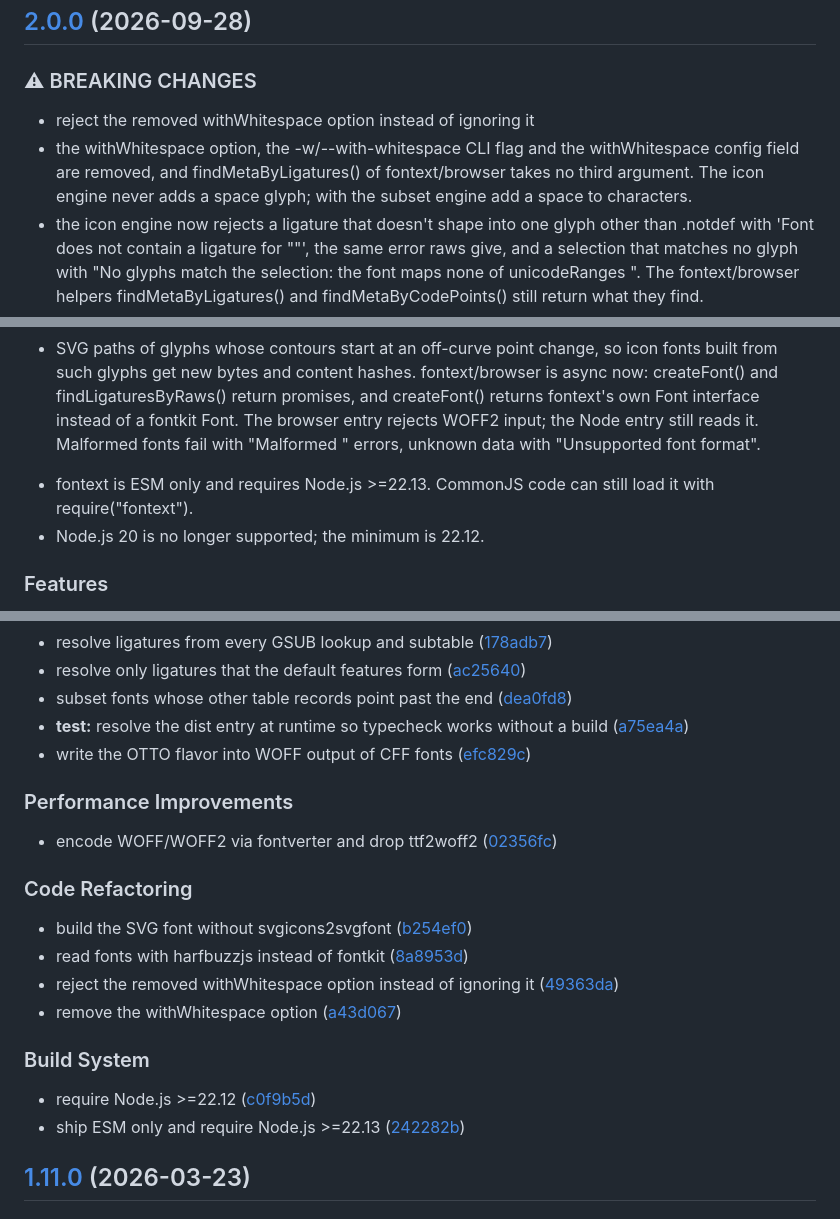
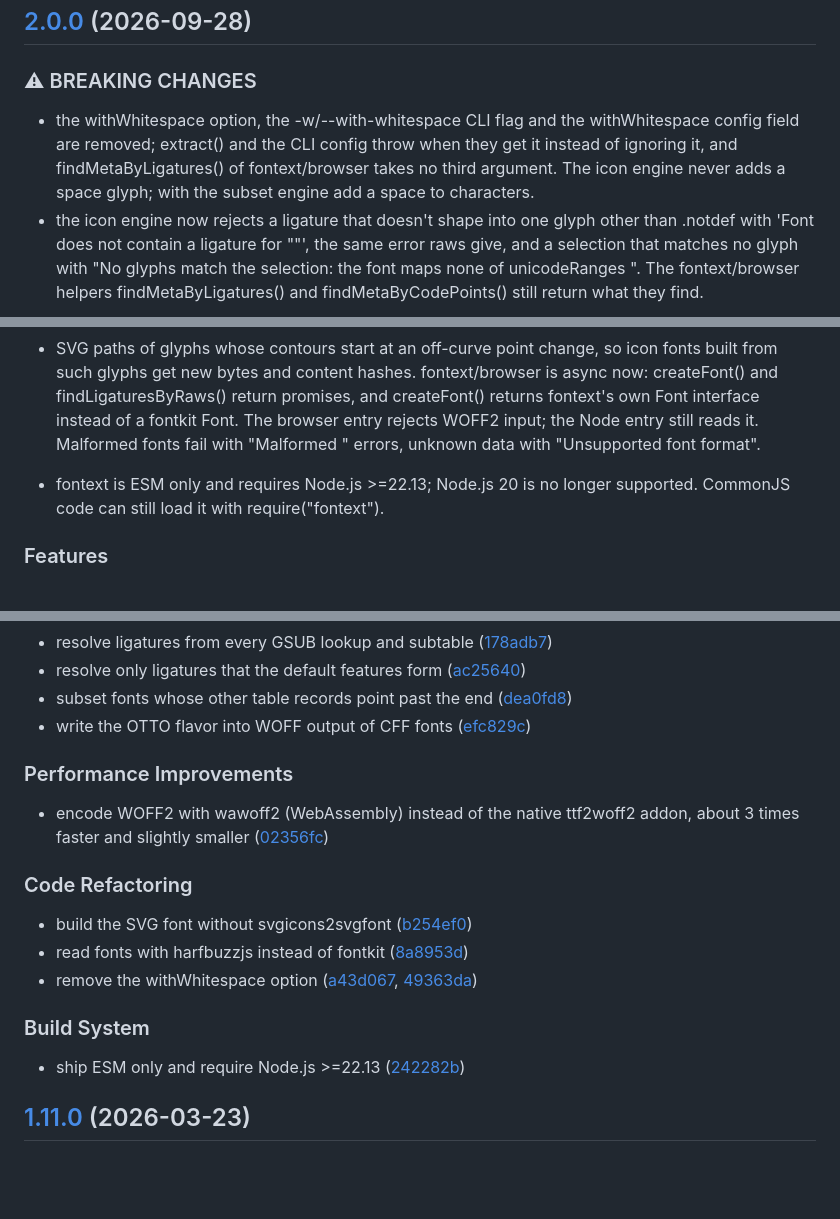
Before and after one commit to a3mitskevich/fontext, a Markdown page: CHANGELOG.md, 3 parts joined by grey strips. GitHub-like rendering; blank space fills up the shorter version.

Commit message:
docs: fix the 2.0.0 changelog
Drop the superseded Node.js 22.12 minimum and the test-only entry, describe the WOFF2 encoder that ships instead of fontverter, and list the withWhitespace removal once.

```diff
--- a/CHANGELOG.md
+++ b/CHANGELOG.md
@@ -9,13 +9,11 @@ The format is based on [Keep a Changelog](https://keepachangelog.com/), and this
 
 ### ⚠ BREAKING CHANGES
 
-* reject the removed withWhitespace option instead of ignoring it
-* the withWhitespace option, the -w/--with-whitespace CLI flag and the withWhitespace config field are removed, and findMetaByLigatures() of fontext/browser takes no third argument. The icon engine never adds a space glyph; with the subset engine add a space to characters.
+* the withWhitespace option, the -w/--with-whitespace CLI flag and the withWhitespace config field are removed; extract() and the CLI config throw when they get it instead of ignoring it, and findMetaByLigatures() of fontext/browser takes no third argument. The icon engine never adds a space glyph; with the subset engine add a space to characters.
 * the icon engine now rejects a ligature that doesn't shape into one glyph other than .notdef with 'Font does not contain a ligature for "<text>"', the same error raws give, and a selection that matches no glyph with "No glyphs match the selection: the font maps none of unicodeRanges <ranges>". The fontext/browser helpers findMetaByLigatures() and findMetaByCodePoints() still return what they find.
 * the svg output of the icon and convert engines is written without the XML declaration and DOCTYPE and with one element per line, so its bytes and content hashes change; its glyphs, mappings, advances and outlines are the same. The internal createGlyphStream(), convertToSvgFont() and GlyphStream type are removed; no entry point exported them.
 * SVG paths of glyphs whose contours start at an off-curve point change, so icon fonts built from such glyphs get new bytes and content hashes. fontext/browser is async now: createFont() and findLigaturesByRaws() return promises, and createFont() returns fontext's own Font interface instead of a fontkit Font. The browser entry rejects WOFF2 input; the Node entry still reads it. Malformed fonts fail with "Malformed <table>" errors, unknown data with "Unsupported font format".
-* fontext is ESM only and requires Node.js >=22.13. CommonJS code can still load it with require("fontext").
-* Node.js 20 is no longer supported; the minimum is 22.12.
+* fontext is ESM only and requires Node.js >=22.13; Node.js 20 is no longer supported. CommonJS code can still load it with require("fontext").
 
 ### Features
 
@@ -40,26 +38,23 @@ The format is based on [Keep a Changelog](https://keepachangelog.com/), and this
 * resolve ligatures from every GSUB lookup and subtable ([178adb7](https://github.com/a3mitskevich/fontext/commit/178adb797e32e5ec861194563cf4fb659b77b1b0))
 * resolve only ligatures that the default features form ([ac25640](https://github.com/a3mitskevich/fontext/commit/ac256406b2ee6826c187394bc8b8c991acba82d8))
 * subset fonts whose other table records point past the end ([dea0fd8](https://github.com/a3mitskevich/fontext/commit/dea0fd8d5263b18bbb923c405cba3fed00e0d451))
-* **test:** resolve the dist entry at runtime so typecheck works without a build ([a75ea4a](https://github.com/a3mitskevich/fontext/commit/a75ea4a39a0757e683b64c64f453cb6010a7008a))
 * write the OTTO flavor into WOFF output of CFF fonts ([efc829c](https://github.com/a3mitskevich/fontext/commit/efc829cfd581243b5e936fa96889e8ce5b57e9ee))
 
 
 ### Performance Improvements
 
-* encode WOFF/WOFF2 via fontverter and drop ttf2woff2 ([02356fc](https://github.com/a3mitskevich/fontext/commit/02356fc2ce0bb22fc714b75790c3c60825a997ea))
+* encode WOFF2 with wawoff2 (WebAssembly) instead of the native ttf2woff2 addon, about 3 times faster and slightly smaller ([02356fc](https://github.com/a3mitskevich/fontext/commit/02356fc2ce0bb22fc714b75790c3c60825a997ea))
 
 
 ### Code Refactoring
 
 * build the SVG font without svgicons2svgfont ([b254ef0](https://github.com/a3mitskevich/fontext/commit/b254ef0a8b6cd7c2c21503a07ee8d92dc31bd7ae))
 * read fonts with harfbuzzjs instead of fontkit ([8a8953d](https://github.com/a3mitskevich/fontext/commit/8a8953da03820d709d741099f3852a6122fd8f12))
-* reject the removed withWhitespace option instead of ignoring it ([49363da](https://github.com/a3mitskevich/fontext/commit/49363da8e4fc185665ca8eb32dea6cd731a26c30))
-* remove the withWhitespace option ([a43d067](https://github.com/a3mitskevich/fontext/commit/a43d067e43fc8b84e301103c258f98c20791d3ca))
+* remove the withWhitespace option ([a43d067](https://github.com/a3mitskevich/fontext/commit/a43d067e43fc8b84e301103c258f98c20791d3ca), [49363da](https://github.com/a3mitskevich/fontext/commit/49363da8e4fc185665ca8eb32dea6cd731a26c30))
 
 
 ### Build System
 
-* require Node.js &gt;=22.12 ([c0f9b5d](https://github.com/a3mitskevich/fontext/commit/c0f9b5d87f07231a07c7b07336accdf703ecdcec))
 * ship ESM only and require Node.js &gt;=22.13 ([242282b](https://github.com/a3mitskevich/fontext/commit/242282bfd95edc1c7faa39b04e3d5eb2def82574))
 
 ## [1.11.0](https://github.com/a3mitskevich/fontext/compare/fontext-v1.10.0...fontext-v1.11.0) (2026-03-23)
```
